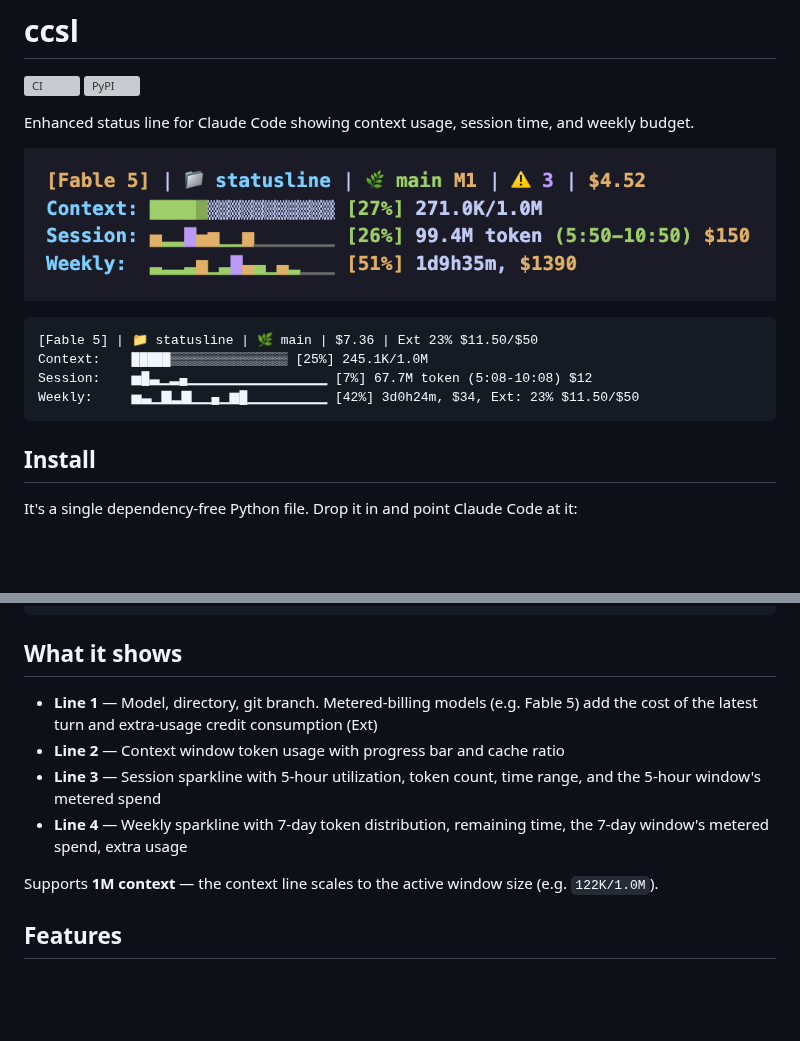
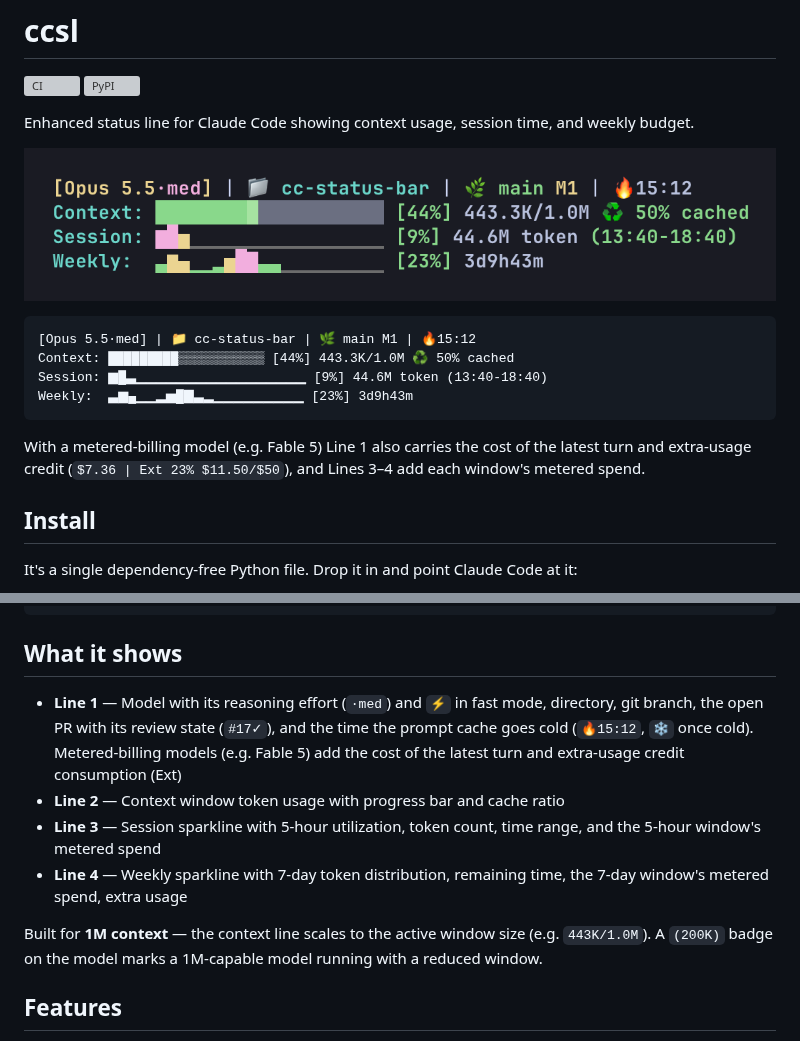
Before and after one commit to usedhonda/statusline, a Markdown page: README.md, 2 parts joined by grey strips. GitHub-like rendering; pictures changed too: assets/screenshot.png; folded sections open; blank space fills up the shorter version; grey boxes are pictures that could not be loaded.

Commit message:
docs: refresh README screenshot and Line 1 description
The screenshot and sample still showed the (1M) era Line 1. Replace them
with a capture of a live Opus 5.5 session rendering the current layout,
and describe the effort, fast mode, PR, prompt-cache and (200K) badges.

````diff
--- a/README.md
+++ b/README.md
@@ -8,11 +8,13 @@ Enhanced status line for Claude Code showing context usage, session time, and we
 ![screenshot](assets/screenshot.png)
 
 ```
-[Fable 5] | 📁 statusline | 🌿 main | $7.36 | Ext 23% $11.50/$50
-Context:    █████▒▒▒▒▒▒▒▒▒▒▒▒▒▒▒ [25%] 245.1K/1.0M
-Session:    ▅█▃▁▂▄▁▁▁▁▁▁▁▁▁▁▁▁▁▁ [7%] 67.7M token (5:08-10:08) $12
-Weekly:     ▅▃▁▇▂▇▁▁▄▁▆█▁▁▁▁▁▁▁▁ [42%] 3d0h24m, $34, Ext: 23% $11.50/$50
+[Opus 5.5·med] | 📁 cc-status-bar | 🌿 main M1 | 🔥15:12
+Context: █████████▒▒▒▒▒▒▒▒▒▒▒ [44%] 443.3K/1.0M ♻️ 50% cached
+Session: ▆█▃▁▁▁▁▁▁▁▁▁▁▁▁▁▁▁▁▁ [9%] 44.6M token (13:40-18:40)
+Weekly:  ▃▆▄▁▁▂▅█▇▃▂▁▁▁▁▁▁▁▁▁ [23%] 3d9h43m
 ```
+
+With a metered-billing model (e.g. Fable 5) Line 1 also carries the cost of the latest turn and extra-usage credit (`$7.36 | Ext 23% $11.50/$50`), and Lines 3–4 add each window's metered spend.
 
 ## Install
 
@@ -55,12 +57,12 @@ ccsl --setup
 
 ## What it shows
 
-- **Line 1** — Model, directory, git branch. Metered-billing models (e.g. Fable 5) add the cost of the latest turn and extra-usage credit consumption (Ext)
+- **Line 1** — Model with its reasoning effort (`·med`) and `⚡` in fast mode, directory, git branch, the open PR with its review state (`#17✓`), and the time the prompt cache goes cold (`🔥15:12`, `❄` once cold). Metered-billing models (e.g. Fable 5) add the cost of the latest turn and extra-usage credit consumption (Ext)
 - **Line 2** — Context window token usage with progress bar and cache ratio
 - **Line 3** — Session sparkline with 5-hour utilization, token count, time range, and the 5-hour window's metered spend
 - **Line 4** — Weekly sparkline with 7-day token distribution, remaining time, the 7-day window's metered spend, extra usage
 
-Supports **1M context** — the context line scales to the active window size (e.g. `122K/1.0M`).
+Built for **1M context** — the context line scales to the active window size (e.g. `443K/1.0M`). A `(200K)` badge on the model marks a 1M-capable model running with a reduced window.
 
 ## Features
 
````
